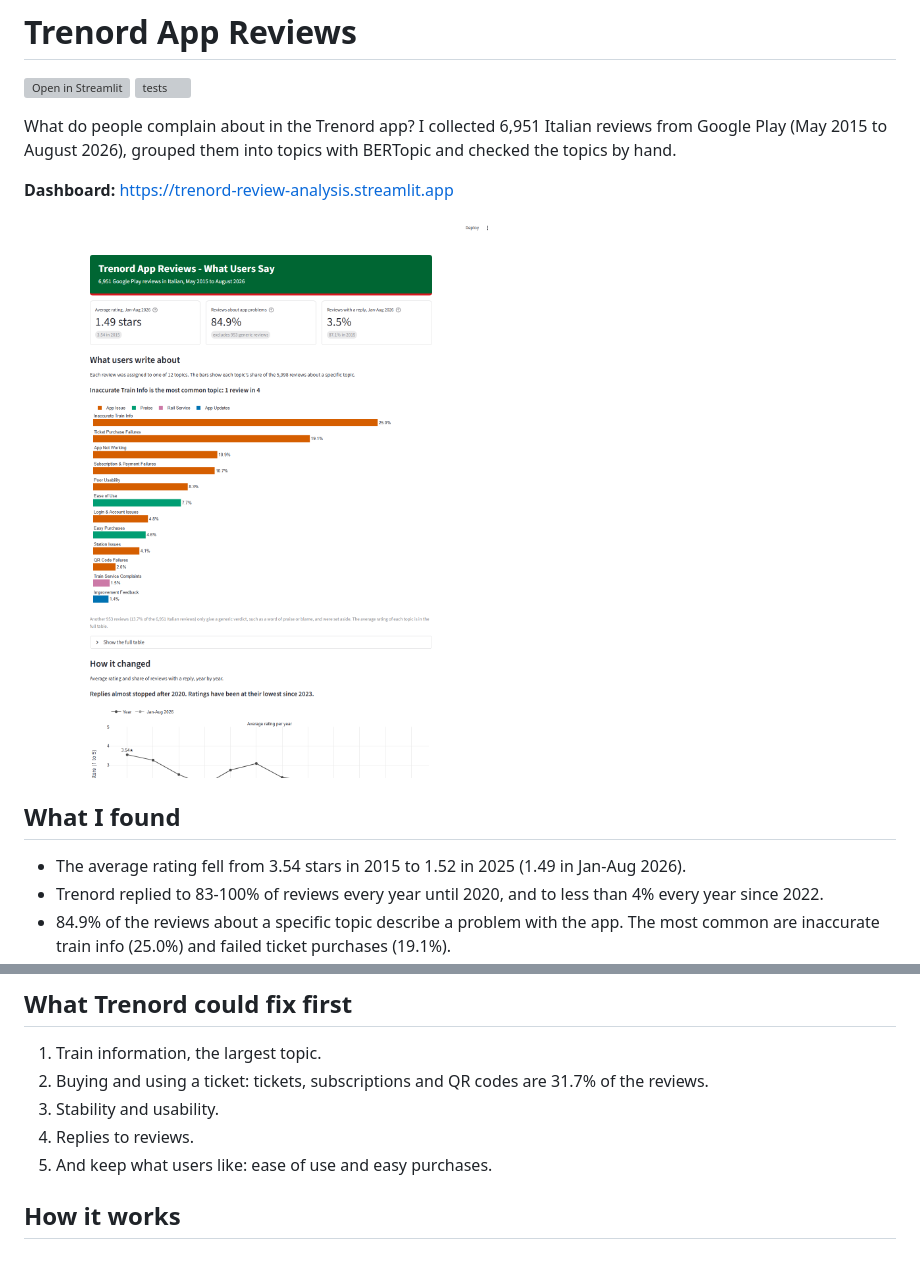
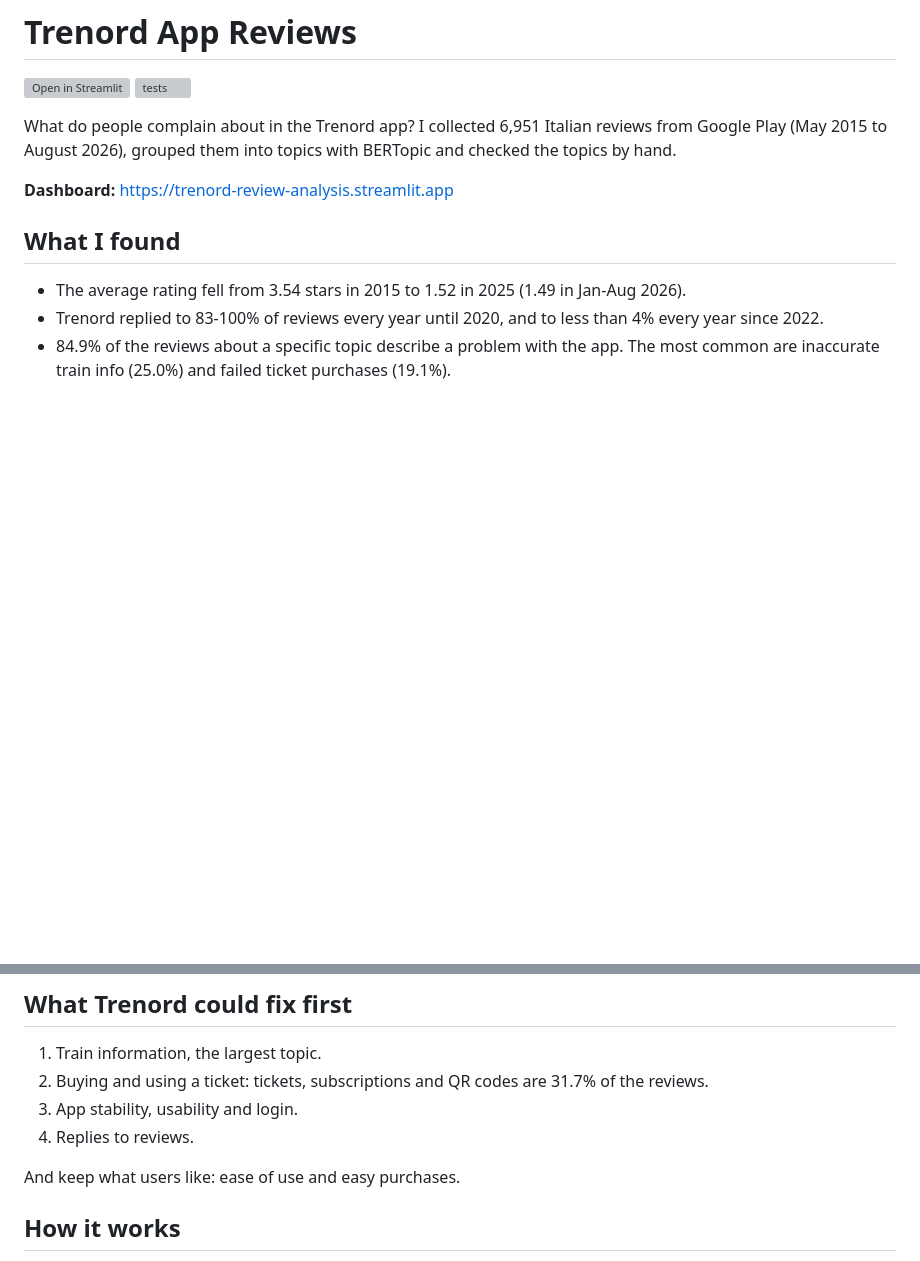
Before and after one commit to paolotroia-datavizlab/trenord-reviews-bertopic, a Markdown page: README.md, 2 parts joined by grey strips. GitHub-like rendering; pictures changed too: reports/figures/dashboard_overview.png (deleted); blank space fills up the shorter version; grey boxes are pictures that could not be loaded.

Commit message:
README: two dashboard screenshots side by side, shorter fix list; hide the Streamlit toolbar for visitors

```diff
--- a/README.md
+++ b/README.md
@@ -7,8 +7,6 @@ What do people complain about in the Trenord app? I collected 6,951 Italian revi
 
 **Dashboard:** https://trenord-review-analysis.streamlit.app
 
-![Dashboard: header, key numbers and the topics users write about](reports/figures/dashboard_overview.png)
-
 ## What I found
 
 - The average rating fell from 3.54 stars in 2015 to 1.52 in 2025 (1.49 in Jan-Aug 2026).
@@ -21,9 +21,10 @@ What do people complain about in the Trenord app? I collected 6,951 Italian revi
 
 1. Train information, the largest topic.
 2. Buying and using a ticket: tickets, subscriptions and QR codes are 31.7% of the reviews.
-3. Stability and usability.
+3. App stability, usability and login.
 4. Replies to reviews.
-5. And keep what users like: ease of use and easy purchases.
+
+And keep what users like: ease of use and easy purchases.
 
 ## How it works
 
```
Also changed, not shown: other parts of README.md (+2 -0 lines), docs/architecture.md (+1 -1 lines), reports/figures/dashboard_topics.png (added), reports/figures/dashboard_trends.png (added), 1 other file.
